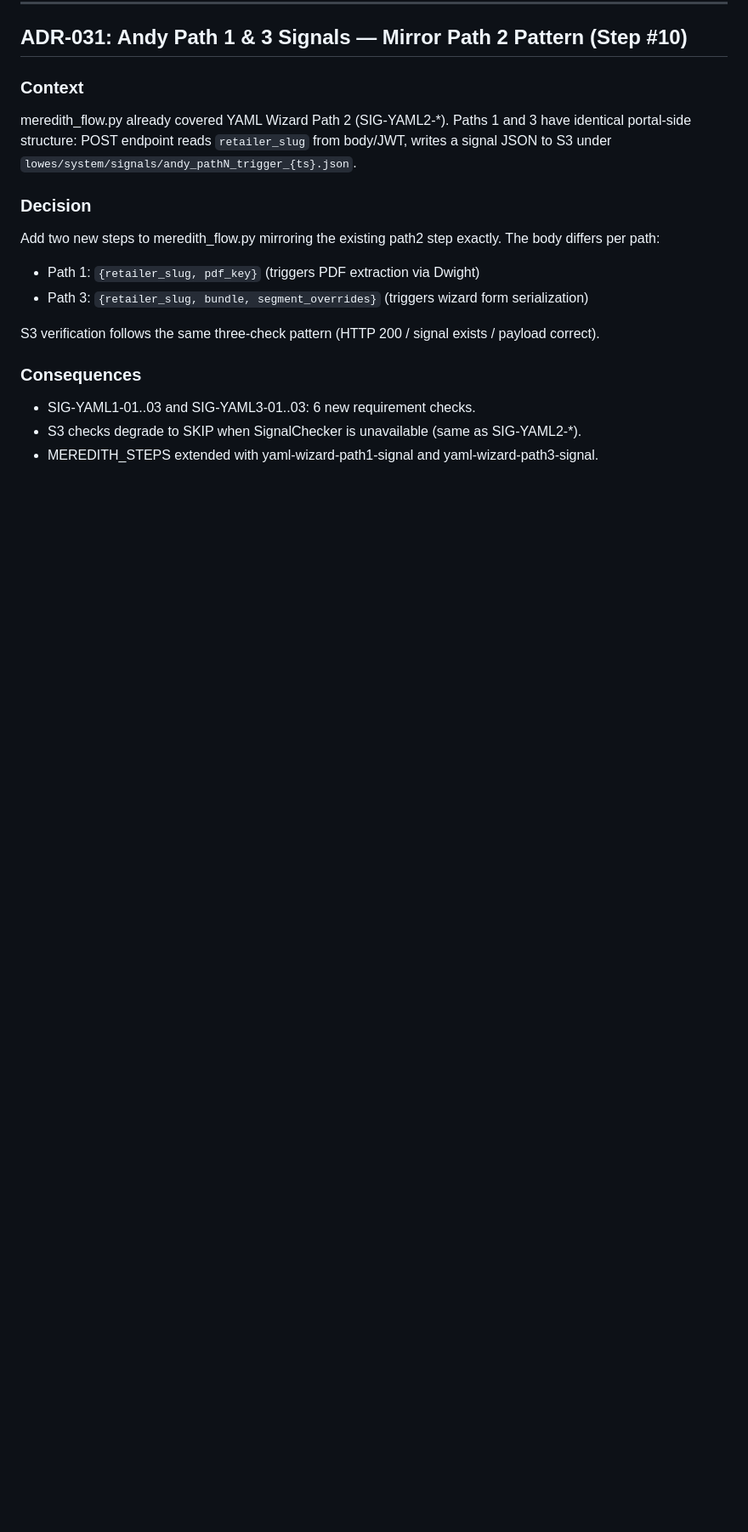
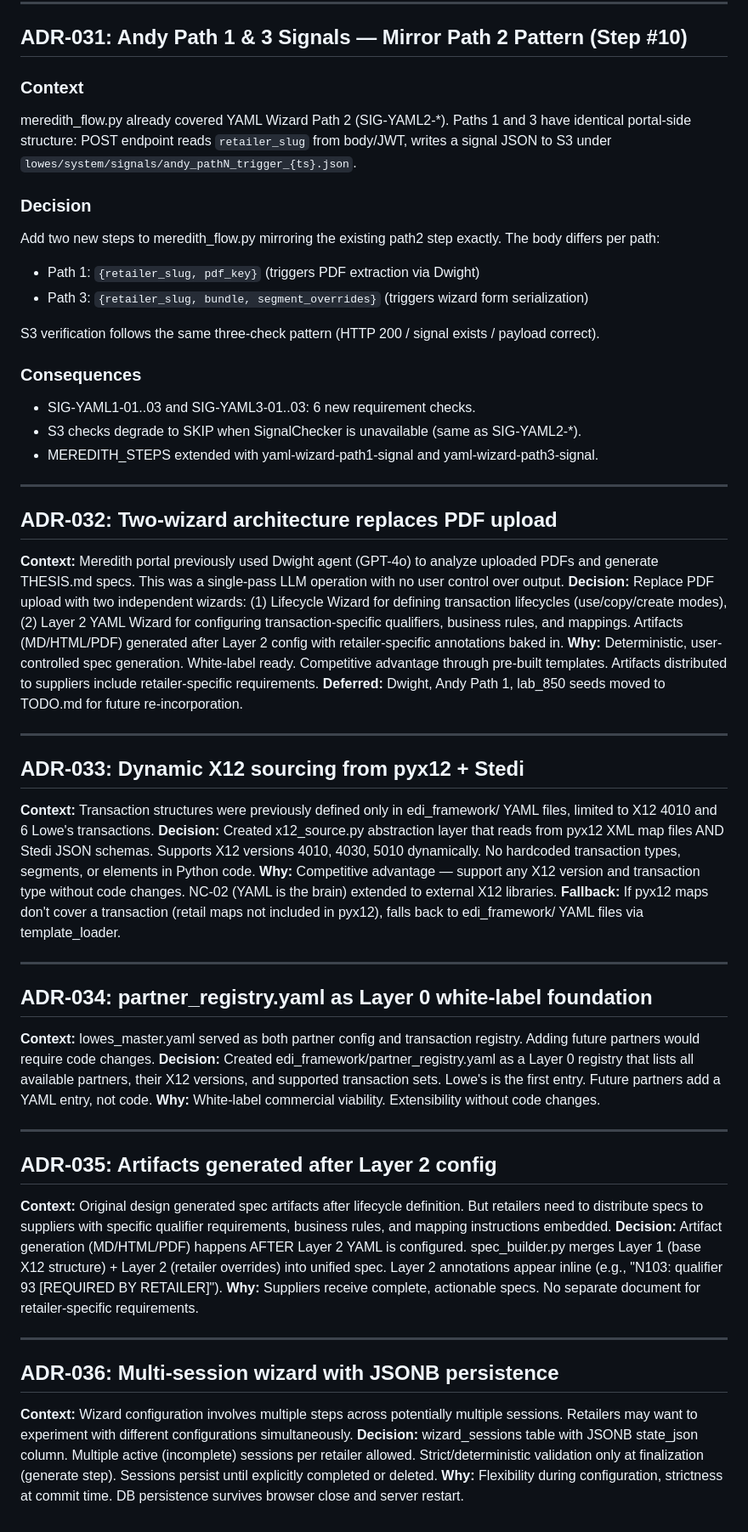
Before and after one commit to shoppe1234/certPortal, a Markdown page: DECISIONS.md, the part around the change. Shown at 85% size. GitHub-like rendering; blank space fills up the shorter version.

```diff
--- a/DECISIONS.md
+++ b/DECISIONS.md
@@ -971,3 +971,45 @@ S3 verification follows the same three-check pattern (HTTP 200 / signal exists /
 - SIG-YAML1-01..03 and SIG-YAML3-01..03: 6 new requirement checks.
 - S3 checks degrade to SKIP when SignalChecker is unavailable (same as SIG-YAML2-*).
 - MEREDITH_STEPS extended with yaml-wizard-path1-signal and yaml-wizard-path3-signal.
+
+---
+
+## ADR-032: Two-wizard architecture replaces PDF upload
+
+**Context:** Meredith portal previously used Dwight agent (GPT-4o) to analyze uploaded PDFs and generate THESIS.md specs. This was a single-pass LLM operation with no user control over output.
+**Decision:** Replace PDF upload with two independent wizards: (1) Lifecycle Wizard for defining transaction lifecycles (use/copy/create modes), (2) Layer 2 YAML Wizard for configuring transaction-specific qualifiers, business rules, and mappings. Artifacts (MD/HTML/PDF) generated after Layer 2 config with retailer-specific annotations baked in.
+**Why:** Deterministic, user-controlled spec generation. White-label ready. Competitive advantage through pre-built templates. Artifacts distributed to suppliers include retailer-specific requirements.
+**Deferred:** Dwight, Andy Path 1, lab_850 seeds moved to TODO.md for future re-incorporation.
+
+---
+
+## ADR-033: Dynamic X12 sourcing from pyx12 + Stedi
+
+**Context:** Transaction structures were previously defined only in edi_framework/ YAML files, limited to X12 4010 and 6 Lowe's transactions.
+**Decision:** Created x12_source.py abstraction layer that reads from pyx12 XML map files AND Stedi JSON schemas. Supports X12 versions 4010, 4030, 5010 dynamically. No hardcoded transaction types, segments, or elements in Python code.
+**Why:** Competitive advantage — support any X12 version and transaction type without code changes. NC-02 (YAML is the brain) extended to external X12 libraries.
+**Fallback:** If pyx12 maps don't cover a transaction (retail maps not included in pyx12), falls back to edi_framework/ YAML files via template_loader.
+
+---
+
+## ADR-034: partner_registry.yaml as Layer 0 white-label foundation
+
+**Context:** lowes_master.yaml served as both partner config and transaction registry. Adding future partners would require code changes.
+**Decision:** Created edi_framework/partner_registry.yaml as a Layer 0 registry that lists all available partners, their X12 versions, and supported transaction sets. Lowe's is the first entry. Future partners add a YAML entry, not code.
+**Why:** White-label commercial viability. Extensibility without code changes.
+
+---
+
+## ADR-035: Artifacts generated after Layer 2 config
+
+**Context:** Original design generated spec artifacts after lifecycle definition. But retailers need to distribute specs to suppliers with specific qualifier requirements, business rules, and mapping instructions embedded.
+**Decision:** Artifact generation (MD/HTML/PDF) happens AFTER Layer 2 YAML is configured. spec_builder.py merges Layer 1 (base X12 structure) + Layer 2 (retailer overrides) into unified spec. Layer 2 annotations appear inline (e.g., "N103: qualifier 93 [REQUIRED BY RETAILER]").
+**Why:** Suppliers receive complete, actionable specs. No separate document for retailer-specific requirements.
+
+---
+
+## ADR-036: Multi-session wizard with JSONB persistence
+
+**Context:** Wizard configuration involves multiple steps across potentially multiple sessions. Retailers may want to experiment with different configurations simultaneously.
+**Decision:** wizard_sessions table with JSONB state_json column. Multiple active (incomplete) sessions per retailer allowed. Strict/deterministic validation only at finalization (generate step). Sessions persist until explicitly completed or deleted.
+**Why:** Flexibility during configuration, strictness at commit time. DB persistence survives browser close and server restart.
```
Also changed, not shown: CLAUDE.md (+18 -1 lines), TODO.md (+30 -1 lines).
